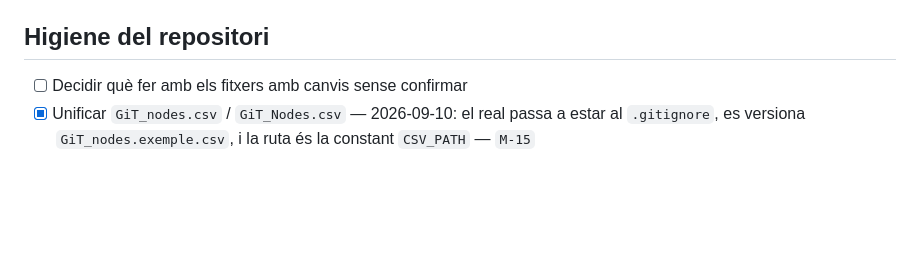
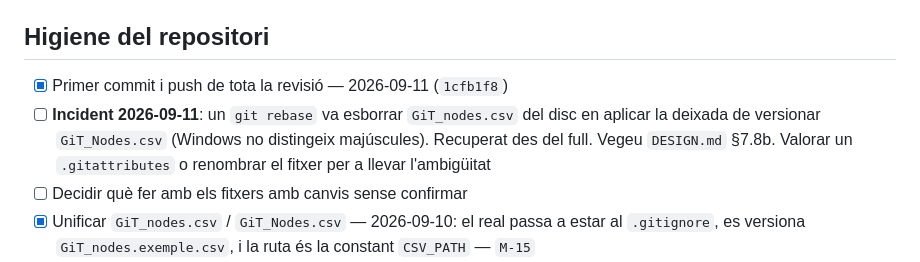
Before and after one commit to ElAwesomePanda/dolcaina-skill-tree, a Markdown page: docs/BACKLOG.md, the part around the change. GitHub-like rendering; blank space fills up the shorter version.

```diff
--- a/docs/BACKLOG.md
+++ b/docs/BACKLOG.md
@@ -26,6 +26,11 @@ operatiu i tot el que és massa menut per a tindre fitxa pròpia.
 
 ## Higiene del repositori
 
+- [x] Primer commit i push de tota la revisió — 2026-09-11 (`1cfb1f8`)
+- [ ] **Incident 2026-09-11**: un `git rebase` va esborrar `GiT_nodes.csv` del
+      disc en aplicar la deixada de versionar `GiT_Nodes.csv` (Windows no
+      distingeix majúscules). Recuperat des del full. Vegeu `DESIGN.md` §7.8b.
+      Valorar un `.gitattributes` o renombrar el fitxer per a llevar l'ambigüitat
 - [ ] Decidir què fer amb els fitxers amb canvis sense confirmar
 - [x] Unificar `GiT_nodes.csv` / `GiT_Nodes.csv` — 2026-09-10: el real passa a
       estar al `.gitignore`, es versiona `GiT_nodes.exemple.csv`, i la ruta és
```
Also changed, not shown: docs/DESIGN.md (+20 -0 lines).
